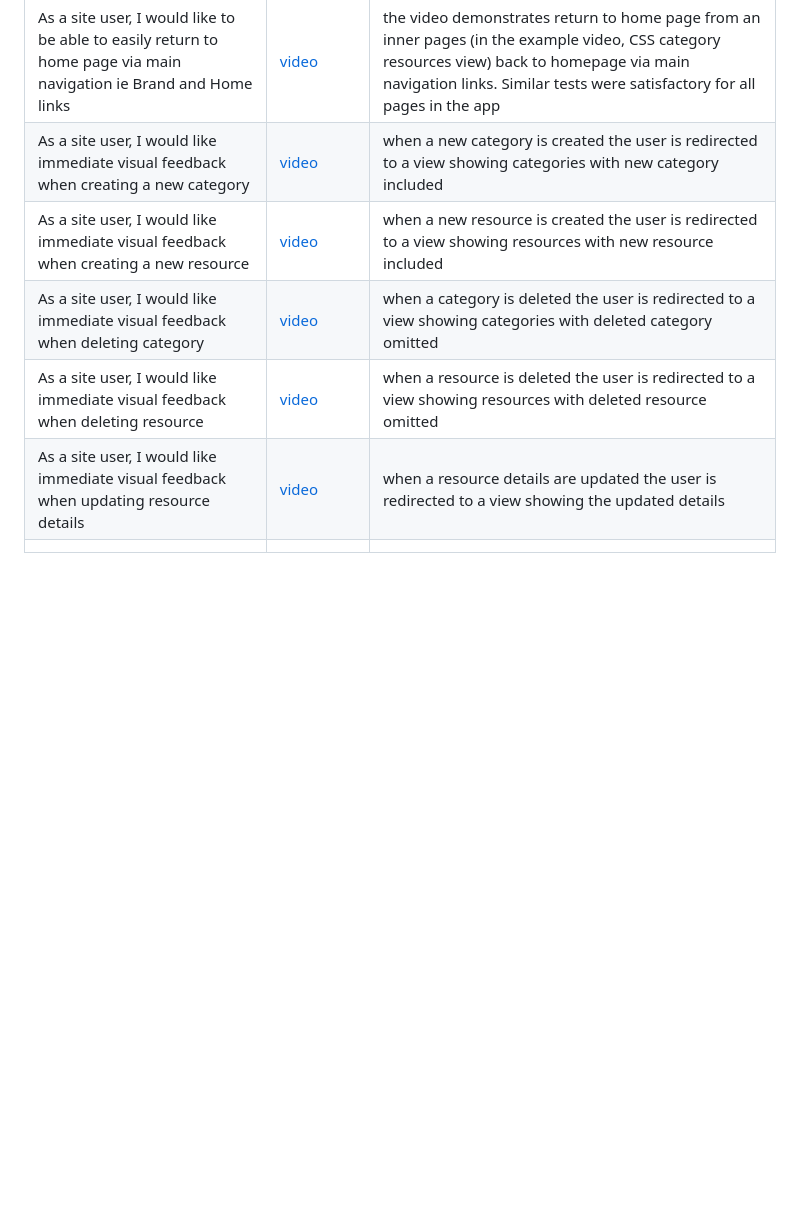
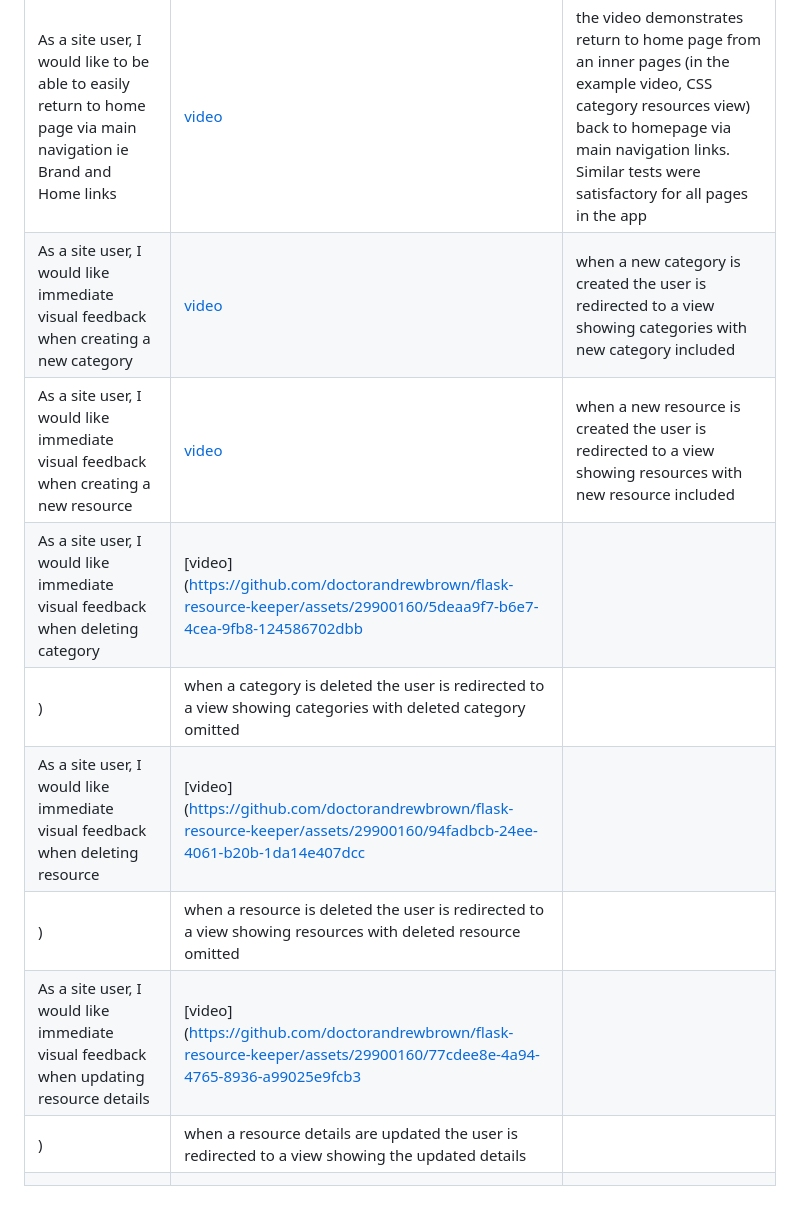
Before and after one commit to doctorandrewbrown/flask-resource-keeper, a Markdown page: TESTING.md, the part around the change printed below. Rendered like a GitHub page; blank space fills up the shorter version.

```diff
--- a/TESTING.md
+++ b/TESTING.md
@@ -108,9 +112,12 @@ Note that tests of custom error pages also satisfy aspects of "User story testin
 | As a site user, I would like to have custom error pages (http error codes 500 and 404) | ![screenshot](documentation/images/defence-500.png) |custom 500 error page displayed to user|
 | As a site user, I would like to be able to delete a category | [video](https://github.com/doctorandrewbrown/flask-resource-keeper/assets/29900160/35dc7818-fbe7-4e1c-9d07-b47a365774d8) |the video demonstrates deleting a category|
 | As a site user, I would like to be able to easily return to home page via main navigation ie Brand and Home links | [video](https://github.com/doctorandrewbrown/flask-resource-keeper/assets/29900160/8b4e403e-de64-41fa-991b-62d9a5301aee) |the video demonstrates return to home page from an inner pages (in the example video, CSS category resources view) back to homepage via main navigation links. Similar tests were satisfactory for all pages in the app|
-| As a site user, I would like immediate visual feedback when creating a new category |[video]() |when a new category is created the user is redirected to a view showing categories with new category included|
-| As a site user, I would like immediate visual feedback when creating a new resource |[video]() |when a new resource is created the user is redirected to a view showing resources with new resource included|
-| As a site user, I would like immediate visual feedback when deleting category |[video]() |when a category is deleted the user is redirected to a view showing categories with deleted category omitted|
-| As a site user, I would like immediate visual feedback when deleting resource |[video]() |when a resource is deleted the user is redirected to a view showing resources with deleted resource omitted|
-| As a site user, I would like immediate visual feedback when updating resource details |[video]() |when a resource details are updated the user is redirected to a view showing the updated details|
+| As a site user, I would like immediate visual feedback when creating a new category |[video](https://github.com/doctorandrewbrown/flask-resource-keeper/assets/29900160/3349a758-b71b-403c-8d90-67d1d1ae5ac0) |when a new category is created the user is redirected to a view showing categories with new category included|
+| As a site user, I would like immediate visual feedback when creating a new resource |[video](https://github.com/doctorandrewbrown/flask-resource-keeper/assets/29900160/2df19488-c3f8-45a1-a95f-4d250aaf8d72) |when a new resource is created the user is redirected to a view showing resources with new resource included|
+| As a site user, I would like immediate visual feedback when deleting category |[video](https://github.com/doctorandrewbrown/flask-resource-keeper/assets/29900160/5deaa9f7-b6e7-4cea-9fb8-124586702dbb
+) |when a category is deleted the user is redirected to a view showing categories with deleted category omitted|
+| As a site user, I would like immediate visual feedback when deleting resource |[video](https://github.com/doctorandrewbrown/flask-resource-keeper/assets/29900160/94fadbcb-24ee-4061-b20b-1da14e407dcc
+) |when a resource is deleted the user is redirected to a view showing resources with deleted resource omitted|
+| As a site user, I would like immediate visual feedback when updating resource details |[video](https://github.com/doctorandrewbrown/flask-resource-keeper/assets/29900160/77cdee8e-4a94-4765-8936-a99025e9fcb3
+) |when a resource details are updated the user is redirected to a view showing the updated details|
 ||
```
Also changed, not shown: other parts of TESTING.md (+4 -0 lines).
